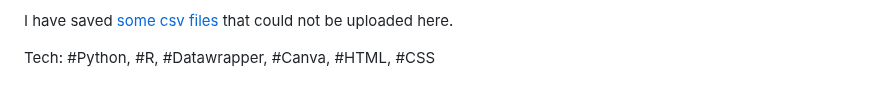
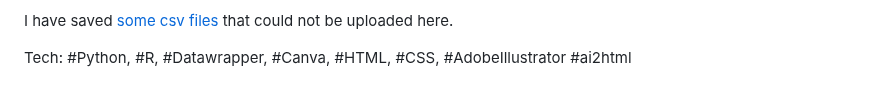
Before and after one commit to ivynyayieka/nairobi_sunshine, a Markdown page: README.md, the part around the change. Drawn GitHub-style.

Commit message:
add tech section

```diff
--- a/README.md
+++ b/README.md
@@ -32,4 +32,4 @@ With more time, a further step in this analysis could be an indepth scraping of
 
 I have saved [some csv files](https://drive.google.com/drive/folders/1vHdm6bCcIEM7TdyfS7OysJ_hxcskXtVW?usp=sharing) that could not be uploaded here.
 
-Tech: #Python, #R, #Datawrapper, #Canva, #HTML, #CSS
+Tech: #Python, #R, #Datawrapper, #Canva, #HTML, #CSS, #AdobeIllustrator #ai2html
```
